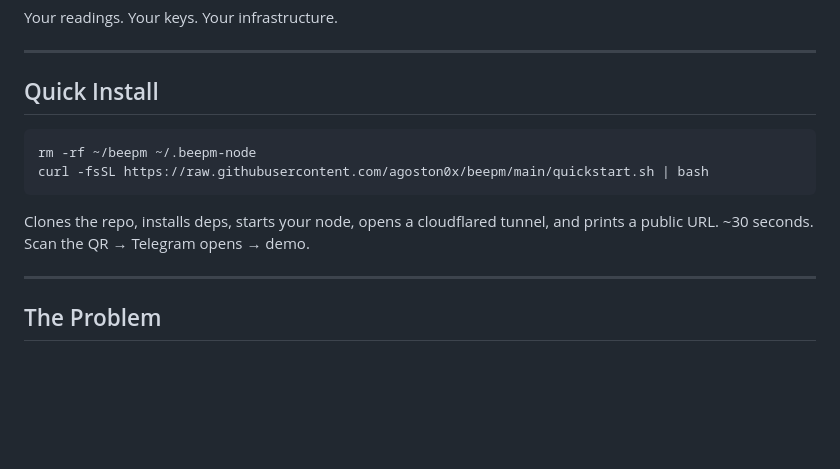
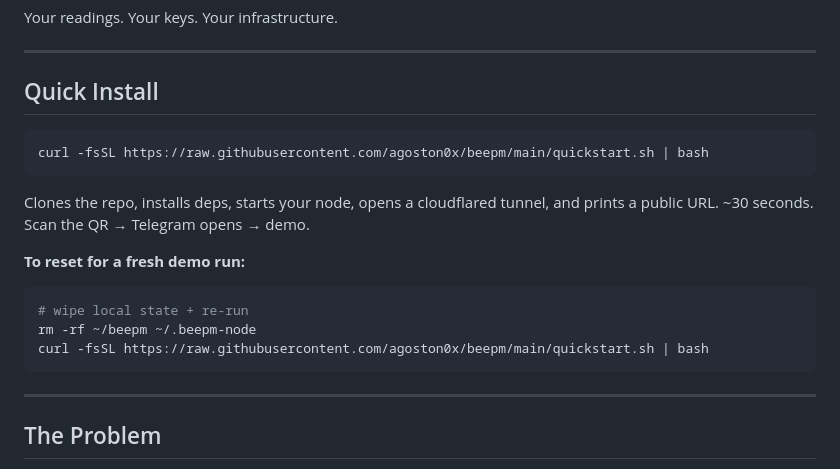
Before and after one commit to agoston0x/beepm, a Markdown page: README.md, the part around the change. Drawn GitHub-style; blank space fills up the shorter version.

Commit message:
docs: move rm -rf to separate reset section

````diff
--- a/README.md
+++ b/README.md
@@ -9,11 +9,17 @@ Your readings. Your keys. Your infrastructure.
 ## Quick Install
 
 ```bash
-rm -rf ~/beepm ~/.beepm-node
 curl -fsSL https://raw.githubusercontent.com/agoston0x/beepm/main/quickstart.sh | bash
 ```
 
 Clones the repo, installs deps, starts your node, opens a cloudflared tunnel, and prints a public URL. ~30 seconds. Scan the QR → Telegram opens → demo.
+
+**To reset for a fresh demo run:**
+```bash
+# wipe local state + re-run
+rm -rf ~/beepm ~/.beepm-node
+curl -fsSL https://raw.githubusercontent.com/agoston0x/beepm/main/quickstart.sh | bash
+```
 
 ---
 
````
